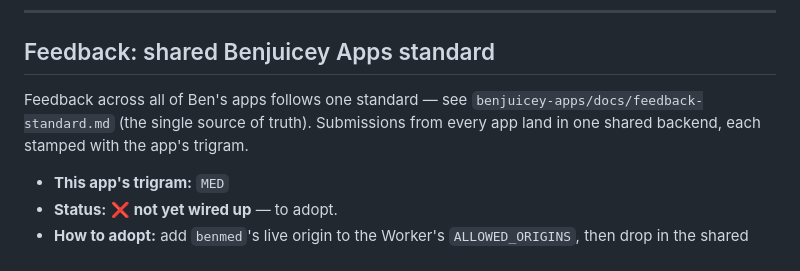
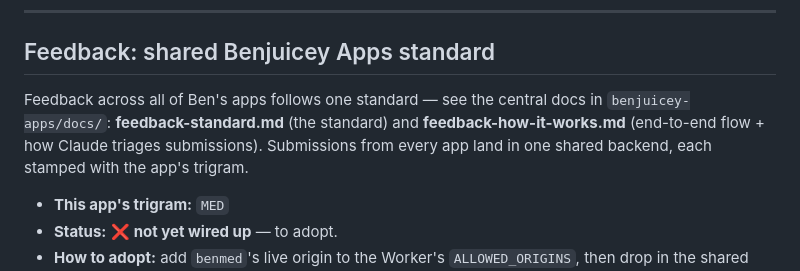
Before and after one commit to BenjuiceMcJuice/BenMed, a Markdown page: DEVLOG.md, the part around the change. Drawn GitHub-style.

Commit message:
docs: point feedback section at both central docs (standard + how-it-works)

```diff
--- a/DEVLOG.md
+++ b/DEVLOG.md
@@ -4,7 +4,7 @@
 
 ## Feedback: shared Benjuicey Apps standard
 
-Feedback across all of Ben's apps follows one standard — see `benjuicey-apps/docs/feedback-standard.md` (the single source of truth). Submissions from every app land in one shared backend, each stamped with the app's trigram.
+Feedback across all of Ben's apps follows one standard — see the central docs in `benjuicey-apps/docs/`: **feedback-standard.md** (the standard) and **feedback-how-it-works.md** (end-to-end flow + how Claude triages submissions). Submissions from every app land in one shared backend, each stamped with the app's trigram.
 
 - **This app's trigram:** `MED`
 - **Status:** ❌ **not yet wired up** — to adopt.
```
